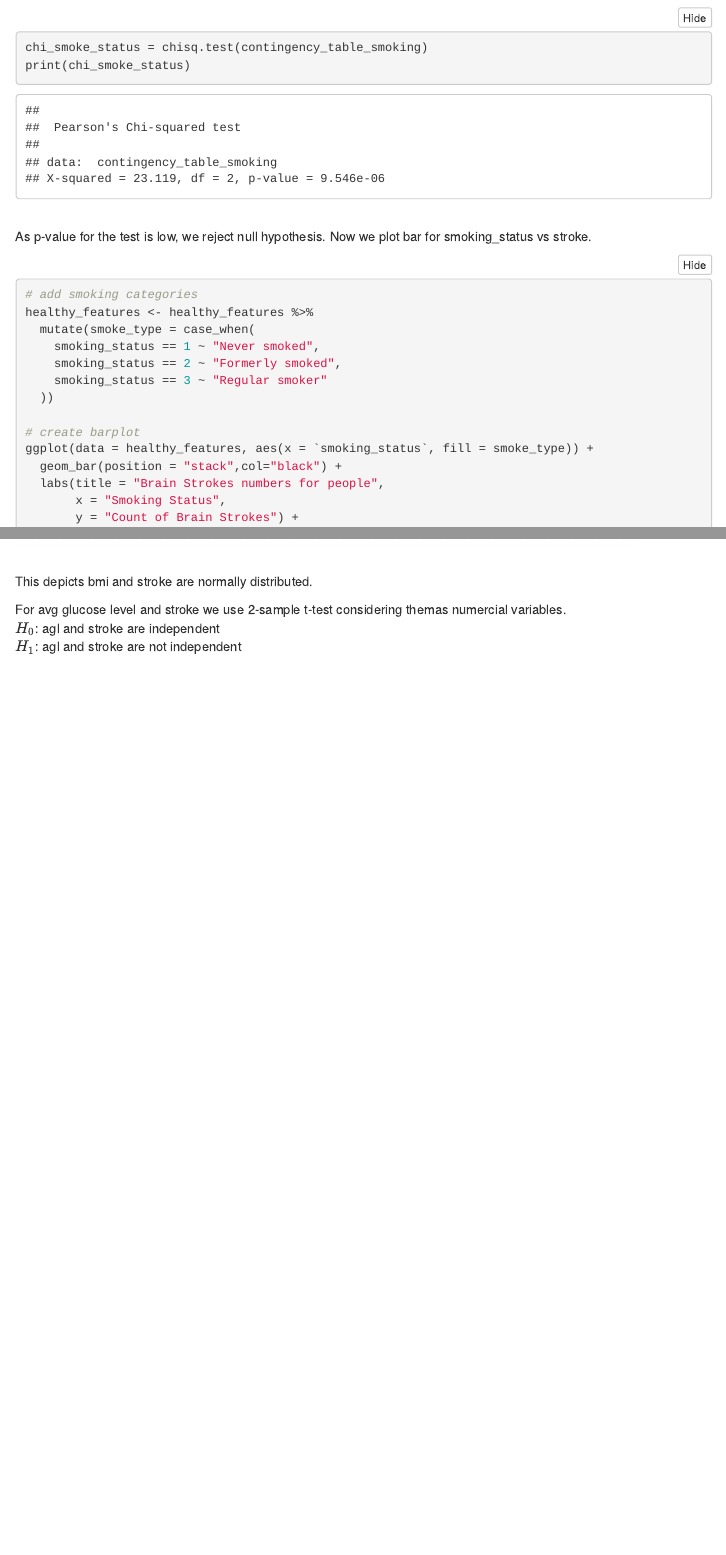
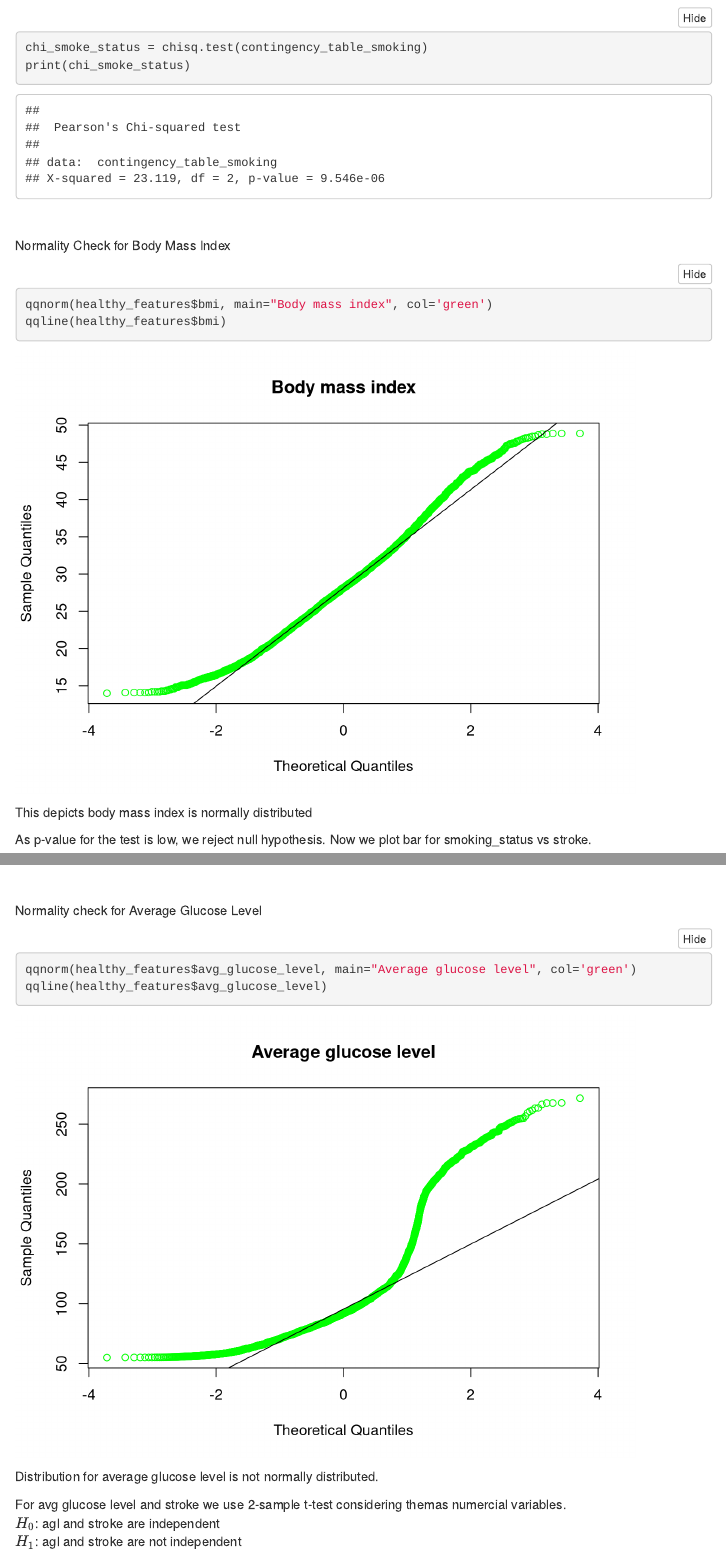
Before and after one commit to KanishkGoel1999/Predictive-Analytics-of-Brain-Stroke-, an R Markdown document (DATS6101_Project_1.Rmd): the page in a window 1100 px wide, from 1100 px down, and a second part further down, joined at a grey line. Rendered offline with R 4.5, knitr and Pandoc, with nearby package versions; folded parts are opened; some code elsewhere in the file could not run offline; menus at the side of the page are left out.

Commit message:
Updated File for Knit

````diff
--- a/DATS6101_Project_1.Rmd
+++ b/DATS6101_Project_1.Rmd
@@ -496,6 +496,15 @@ chi_smoke_status = chisq.test(contingency_table_smoking)
 print(chi_smoke_status)
 ```
 <br/>
+
+Normality Check for Body Mass Index
+```{r}
+qqnorm(healthy_features$bmi, main="Body mass index", col='green')
+qqline(healthy_features$bmi)
+```
+
+This depicts body mass index is normally distributed
+
 As p-value for the test is low, we reject null hypothesis. Now we plot bar for smoking_status vs stroke.
 ```{r}
 # add smoking categories
@@ -542,7 +551,13 @@ ggplot(data = healthy_features, aes(x = `bmi`, fill = `bmi_status`)) +
   theme(plot.title = element_text(hjust = 0.5))
 ```
 <br/>
-This depicts bmi and stroke are normally distributed.<br/>
+
+Normality check for Average Glucose Level
+```{r}
+qqnorm(healthy_features$avg_glucose_level, main="Average glucose level", col='green')
+qqline(healthy_features$avg_glucose_level)
+```
+Distribution for average glucose level is not normally distributed.
 
 For avg glucose level and stroke we use 2-sample t-test considering themas numercial variables.<br/>
 $H_0$: agl and stroke are independent<br/>
````
